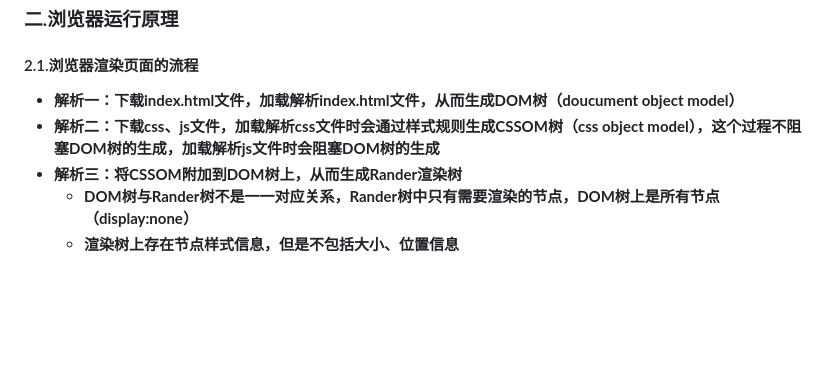
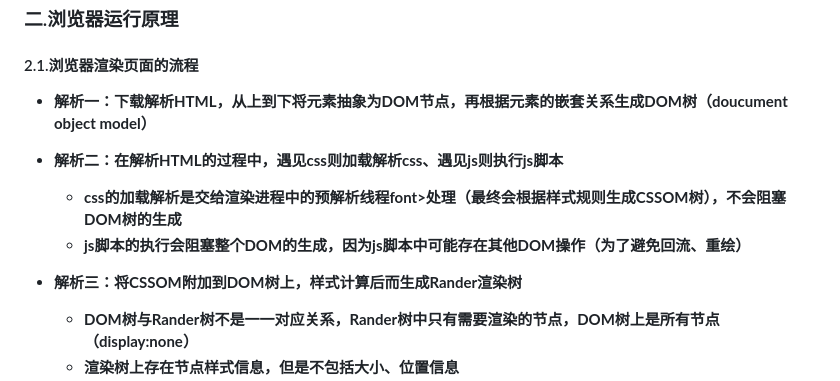
Before and after one commit to CoderQSH66/JS-detail, a Markdown page: JS高级（detail）.md, the part around the change. Drawn GitHub-style; blank space fills up the shorter version.

Commit message:
doc：浏览器渲染原理

```diff
--- a/JS高级（detail）.md
+++ b/JS高级（detail）.md
@@ -80,9 +80,12 @@
 
 ####  2.1.浏览器渲染页面的流程
 
-- **<font color='red'>解析一：下载index.html文件，加载解析index.html文件，从而生成DOM树（doucument object model）</font>**
-- **<font color='red'>解析二：下载css、js文件，加载解析css文件时会通过样式规则生成CSSOM树（css object model），这个过程不阻塞DOM树的生成，加载解析js文件时会阻塞DOM树的生成</font>**
-- **<font color='red'>解析三：将CSSOM附加到DOM树上，从而生成Rander渲染树</font>**
+- **<font color='red'>解析一：下载解析HTML，从上到下将元素抽象为DOM节点，再根据元素的嵌套关系生成DOM树（doucument object model）</font>**
+- **<font color='red'>解析二：在解析HTML的过程中，遇见css则加载解析css、遇见js则执行js脚本</font>**
+  - **css的加载解析是交给渲染进程中的<font color='red'>预解析线程</font>font>处理（最终会根据样式规则生成CSSOM树），不会阻塞DOM树的生成**
+  - **js脚本的执行会阻塞整个DOM的生成，因为js脚本中可能存在其他DOM操作（为了避免回流、重绘）**
+
+- **<font color='red'>解析三：将CSSOM附加到DOM树上，样式计算后而生成Rander渲染树</font>**
   - **DOM树与Rander树不是一一对应关系，Rander树中只有需要渲染的节点，DOM树上是所有节点（display:none）**
   - **渲染树上存在节点样式信息，但是<font color='red'>不包括大小、位置信息</font>**
 - **<font color='red'>解析四：通过layout布局来计算需要渲染的节点大小、位置等布局信息</font>**
```
